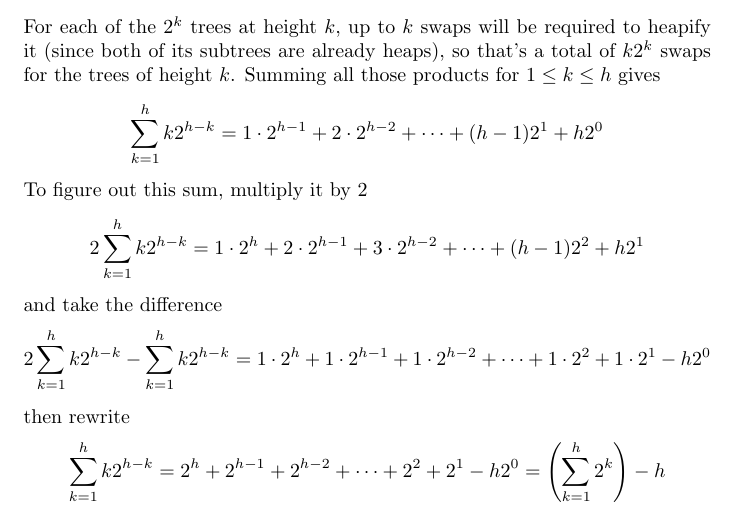
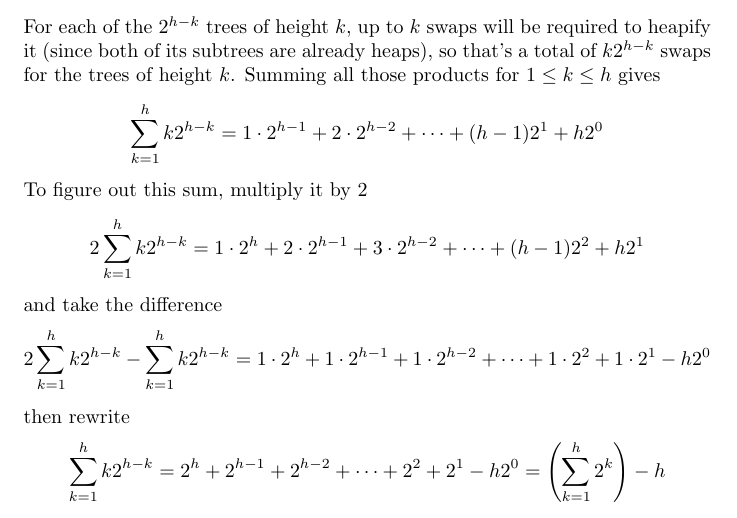
Before and after one commit to dannythorne/CSC304, a LaTeX document (Notes/heapify_analysis.tex): part of page 2 of 2, cut at the place of the change. Compiled offline with pdfLaTeX.

Commit message:
heapify time complexity analysis

```diff
--- a/Notes/heapify_analysis.tex
+++ b/Notes/heapify_analysis.tex
@@ -77,9 +77,9 @@ height  & num trees \\
 \end{tabular}
 \end{center}
 
-For each of the $2^k$ trees at height $k$, up to $k$ swaps will be required to
+For each of the $2^{h-k}$ trees of height $k$, up to $k$ swaps will be required to
 heapify it (since both of its subtrees are already heaps), so that's a total of
-$k2^k$ swaps for the trees of height $k$. Summing all those products for $1\le
+$k2^{h-k}$ swaps for the trees of height $k$. Summing all those products for $1\le
 k\le h$ gives
 \[
   \sum_{k=1}^{h} k2^{h-k}
```
Also changed, not shown: Notes/heapify_analysis.pdf.
